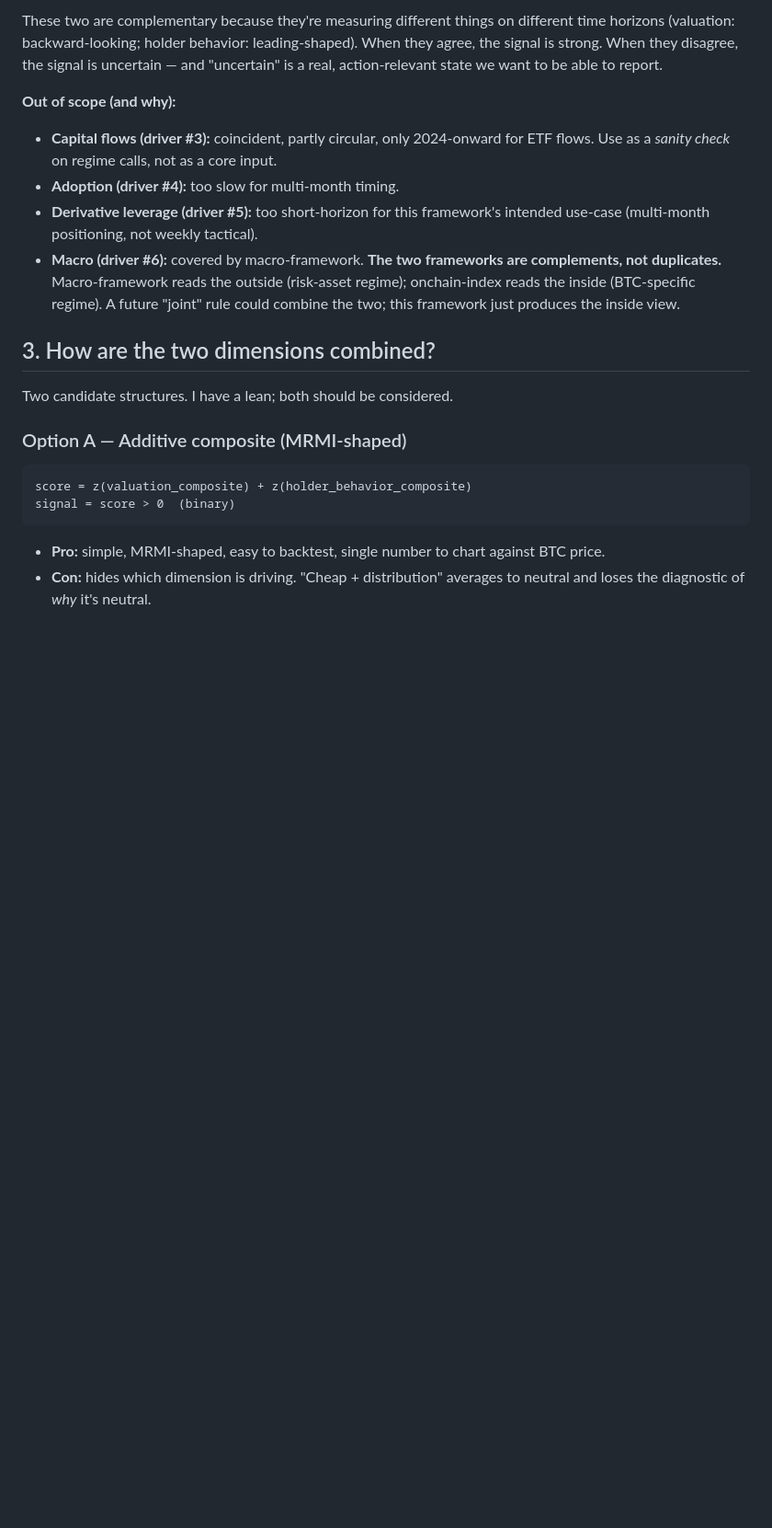
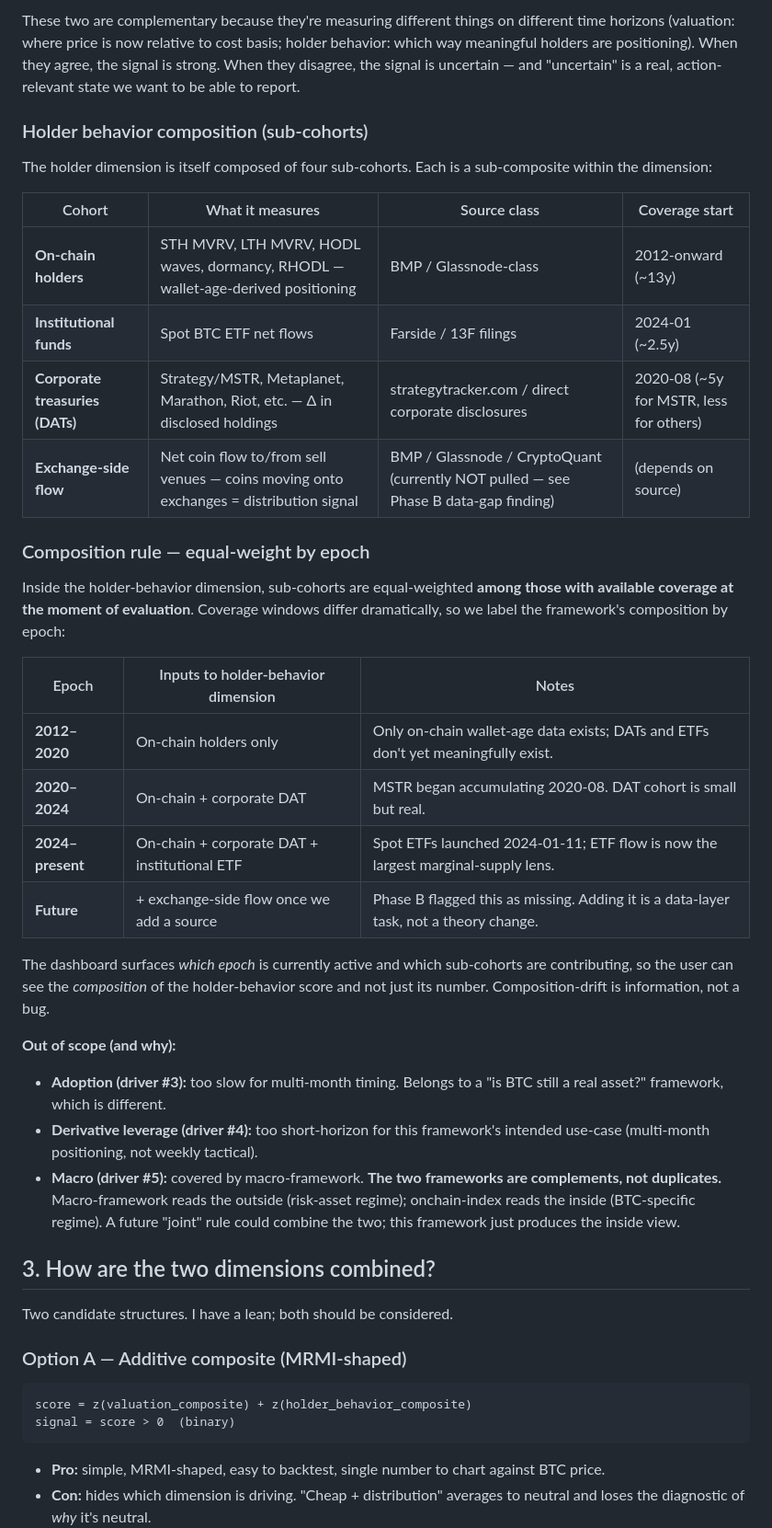
Before and after one commit to m0xt/onchain-index, a Markdown page: docs/theory.md, the part around one of its changes. Shown at 92% size. Rendered like a GitHub page; blank space fills up the shorter version.

```diff
--- a/docs/theory.md
+++ b/docs/theory.md
@@ -32,11 +32,34 @@ Rationale:
 
-These two are complementary because they're measuring different things on different time horizons (valuation: backward-looking; holder behavior: leading-shaped). When they agree, the signal is strong. When they disagree, the signal is uncertain — and "uncertain" is a real, action-relevant state we want to be able to report.
+These two are complementary because they're measuring different things on different time horizons (valuation: where price is now relative to cost basis; holder behavior: which way meaningful holders are positioning). When they agree, the signal is strong. When they disagree, the signal is uncertain — and "uncertain" is a real, action-relevant state we want to be able to report.
+
+### Holder behavior composition (sub-cohorts)
+
+The holder dimension is itself composed of four sub-cohorts. Each is a sub-composite within the dimension:
+
+| Cohort | What it measures | Source class | Coverage start |
+|---|---|---|---|
+| **On-chain holders** | STH MVRV, LTH MVRV, HODL waves, dormancy, RHODL — wallet-age-derived positioning | BMP / Glassnode-class | 2012-onward (~13y) |
+| **Institutional funds** | Spot BTC ETF net flows | Farside / 13F filings | 2024-01 (~2.5y) |
+| **Corporate treasuries (DATs)** | Strategy/MSTR, Metaplanet, Marathon, Riot, etc. — Δ in disclosed holdings | strategytracker.com / direct corporate disclosures | 2020-08 (~5y for MSTR, less for others) |
+| **Exchange-side flow** | Net coin flow to/from sell venues — coins moving onto exchanges = distribution signal | BMP / Glassnode / CryptoQuant (currently NOT pulled — see Phase B data-gap finding) | (depends on source) |
+
+### Composition rule — equal-weight by epoch
+
+Inside the holder-behavior dimension, sub-cohorts are equal-weighted **among those with available coverage at the moment of evaluation**. Coverage windows differ dramatically, so we label the framework's composition by epoch:
+
+| Epoch | Inputs to holder-behavior dimension | Notes |
+|---|---|---|
+| **2012–2020** | On-chain holders only | Only on-chain wallet-age data exists; DATs and ETFs don't yet meaningfully exist. |
+| **2020–2024** | On-chain + corporate DAT | MSTR began accumulating 2020-08. DAT cohort is small but real. |
+| **2024–present** | On-chain + corporate DAT + institutional ETF | Spot ETFs launched 2024-01-11; ETF flow is now the largest marginal-supply lens. |
+| **Future** | + exchange-side flow once we add a source | Phase B flagged this as missing. Adding it is a data-layer task, not a theory change. |
+
+The dashboard surfaces *which epoch* is currently active and which sub-cohorts are contributing, so the user can see the *composition* of the holder-behavior score and not just its number. Composition-drift is information, not a bug.
 
 **Out of scope (and why):**
-- **Capital flows (driver #3):** coincident, partly circular, only 2024-onward for ETF flows. Use as a *sanity check* on regime calls, not as a core input.
-- **Adoption (driver #4):** too slow for multi-month timing.
-- **Derivative leverage (driver #5):** too short-horizon for this framework's intended use-case (multi-month positioning, not weekly tactical).
-- **Macro (driver #6):** covered by macro-framework. **The two frameworks are complements, not duplicates.** Macro-framework reads the outside (risk-asset regime); onchain-index reads the inside (BTC-specific regime). A future "joint" rule could combine the two; this framework just produces the inside view.
+- **Adoption (driver #3):** too slow for multi-month timing. Belongs to a "is BTC still a real asset?" framework, which is different.
+- **Derivative leverage (driver #4):** too short-horizon for this framework's intended use-case (multi-month positioning, not weekly tactical).
+- **Macro (driver #5):** covered by macro-framework. **The two frameworks are complements, not duplicates.** Macro-framework reads the outside (risk-asset regime); onchain-index reads the inside (BTC-specific regime). A future "joint" rule could combine the two; this framework just produces the inside view.
 
 ## 3. How are the two dimensions combined?
 
```
Also changed, not shown: other parts of docs/theory.md (+28 -20 lines).
